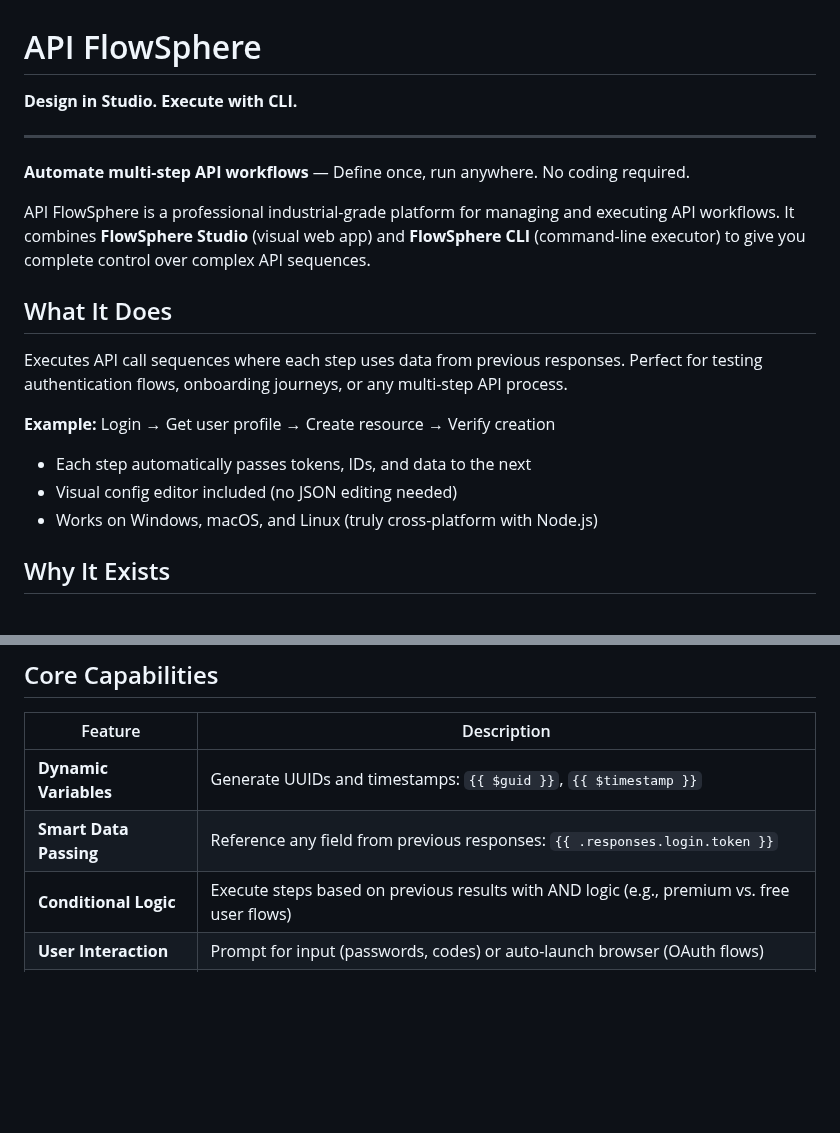
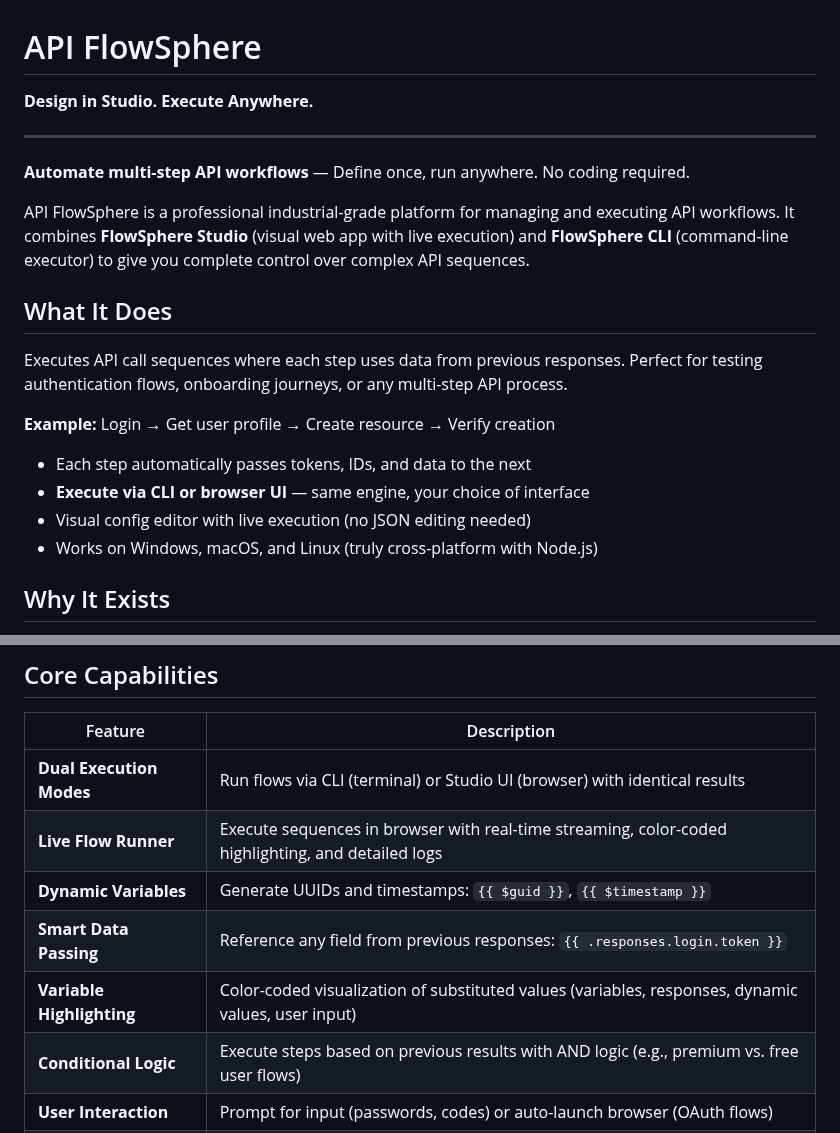
Before and after one commit to ymoud/flowsphere, a Markdown page: README.md, 2 parts joined by grey strips. GitHub-like rendering; blank space fills up the shorter version.

```diff
--- a/README.md
+++ b/README.md
@@ -1,12 +1,12 @@
 # API FlowSphere
 
-**Design in Studio. Execute with CLI.**
+**Design in Studio. Execute Anywhere.**
 
 ---
 
 **Automate multi-step API workflows** — Define once, run anywhere. No coding required.
 
-API FlowSphere is a professional industrial-grade platform for managing and executing API workflows. It combines **FlowSphere Studio** (visual web app) and **FlowSphere CLI** (command-line executor) to give you complete control over complex API sequences.
+API FlowSphere is a professional industrial-grade platform for managing and executing API workflows. It combines **FlowSphere Studio** (visual web app with live execution) and **FlowSphere CLI** (command-line executor) to give you complete control over complex API sequences.
 
 ## What It Does
 
@@ -14,7 +14,8 @@ Executes API call sequences where each step uses data from previous responses. P
 
 **Example:** Login → Get user profile → Create resource → Verify creation
 - Each step automatically passes tokens, IDs, and data to the next
-- Visual config editor included (no JSON editing needed)
+- **Execute via CLI or browser UI** — same engine, your choice of interface
+- Visual config editor with live execution (no JSON editing needed)
 - Works on Windows, macOS, and Linux (truly cross-platform with Node.js)
 
 ## Why It Exists
@@ -124,8 +132,11 @@ await FlowSphere.run('config.json', {
 
 | Feature | Description |
 |---------|-------------|
+| **Dual Execution Modes** | Run flows via CLI (terminal) or Studio UI (browser) with identical results |
+| **Live Flow Runner** | Execute sequences in browser with real-time streaming, color-coded highlighting, and detailed logs |
 | **Dynamic Variables** | Generate UUIDs and timestamps: `{{ $guid }}`, `{{ $timestamp }}` |
 | **Smart Data Passing** | Reference any field from previous responses: `{{ .responses.login.token }}` |
+| **Variable Highlighting** | Color-coded visualization of substituted values (variables, responses, dynamic values, user input) |
 | **Conditional Logic** | Execute steps based on previous results with AND logic (e.g., premium vs. free user flows) |
 | **User Interaction** | Prompt for input (passwords, codes) or auto-launch browser (OAuth flows) |
 | **Validation** | Verify status codes and response fields; fail fast on errors |
```
Also changed, not shown: other parts of README.md (+23 -9 lines).
